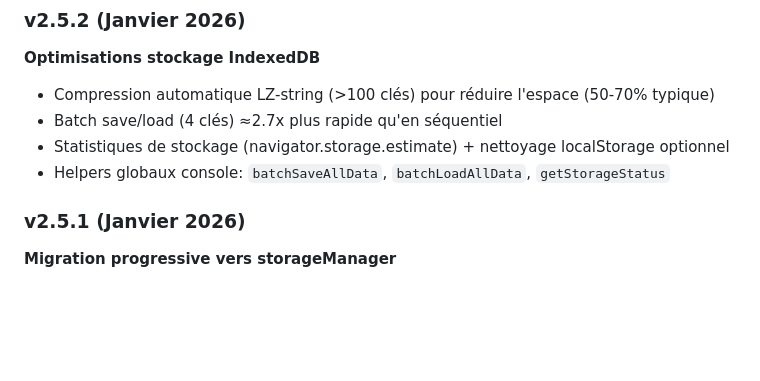
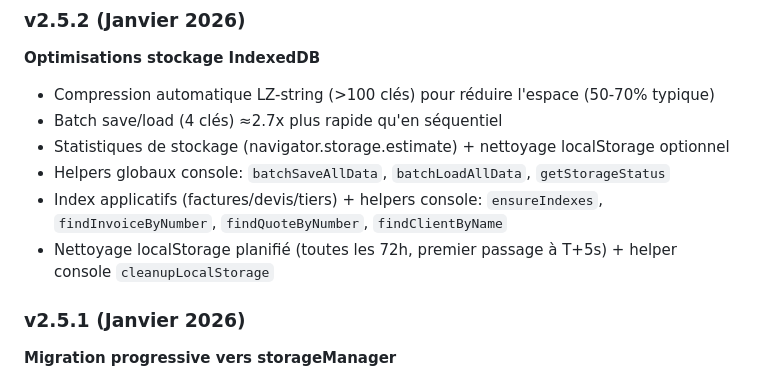
Before and after one commit to mtcdp59/Factu_MTI_CONSULTING, a Markdown page: README.md, the part around the change. Rendered like a GitHub page; blank space fills up the shorter version.

Commit message:
docs: document indexeddb optimisations

```diff
--- a/README.md
+++ b/README.md
@@ -79,6 +79,8 @@ Application web de gestion complète pour micro-entreprise (BNC) avec intégrati
 - Batch save/load (4 clés) ≈2.7x plus rapide qu'en séquentiel
 - Statistiques de stockage (navigator.storage.estimate) + nettoyage localStorage optionnel
 - Helpers globaux console: `batchSaveAllData`, `batchLoadAllData`, `getStorageStatus`
+- Index applicatifs (factures/devis/tiers) + helpers console: `ensureIndexes`, `findInvoiceByNumber`, `findQuoteByNumber`, `findClientByName`
+- Nettoyage localStorage planifié (toutes les 72h, premier passage à T+5s) + helper console `cleanupLocalStorage`
 
 ### v2.5.1 (Janvier 2026)
 
```
Also changed, not shown: docs/MIGRATION_INDEXEDDB.md (+15 -13 lines).
